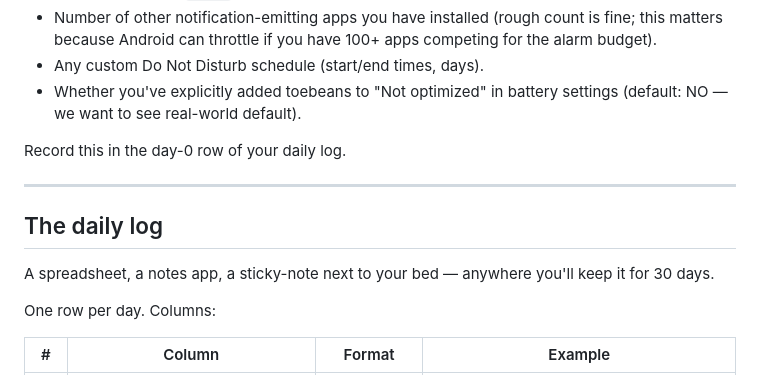
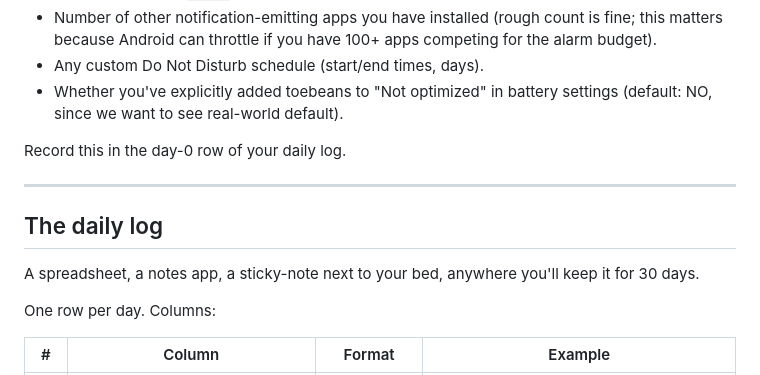
Before and after one commit to weijia-89/toebeans, a Markdown page: docs/soak-test-protocol.md, the part around one of its changes. GitHub-like rendering.

```diff
--- a/docs/soak-test-protocol.md
+++ b/docs/soak-test-protocol.md
@@ -99,7 +99,7 @@ On day 0, record:
   100+ apps competing for the alarm budget).
 - Any custom Do Not Disturb schedule (start/end times, days).
 - Whether you've explicitly added toebeans to "Not optimized" in
-  battery settings (default: NO — we want to see real-world default).
+  battery settings (default: NO, since we want to see real-world default).
 
 Record this in the day-0 row of your daily log.
 
@@ -107,7 +107,7 @@ Record this in the day-0 row of your daily log.
 
 ## The daily log
 
-A spreadsheet, a notes app, a sticky-note next to your bed — anywhere
+A spreadsheet, a notes app, a sticky-note next to your bed, anywhere
 you'll keep it for 30 days.
 
 One row per day. Columns:
```
Also changed, not shown: other parts of docs/soak-test-protocol.md (+14 -14 lines), docs/issues/v0.1-followups.md (+9 -9 lines).
